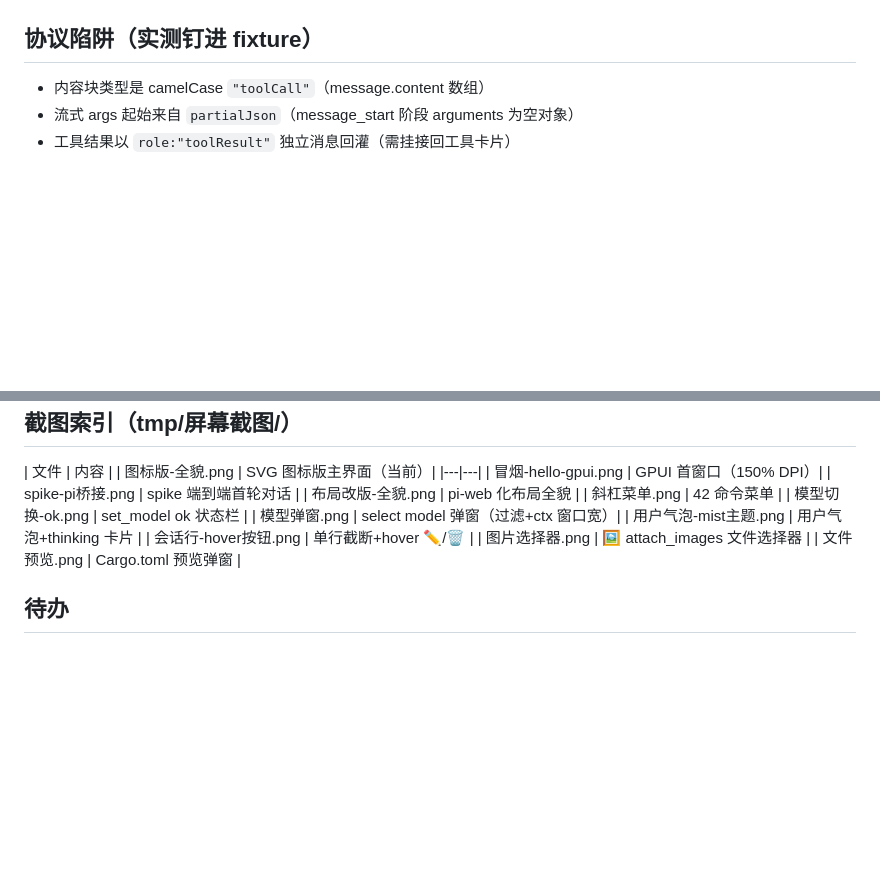
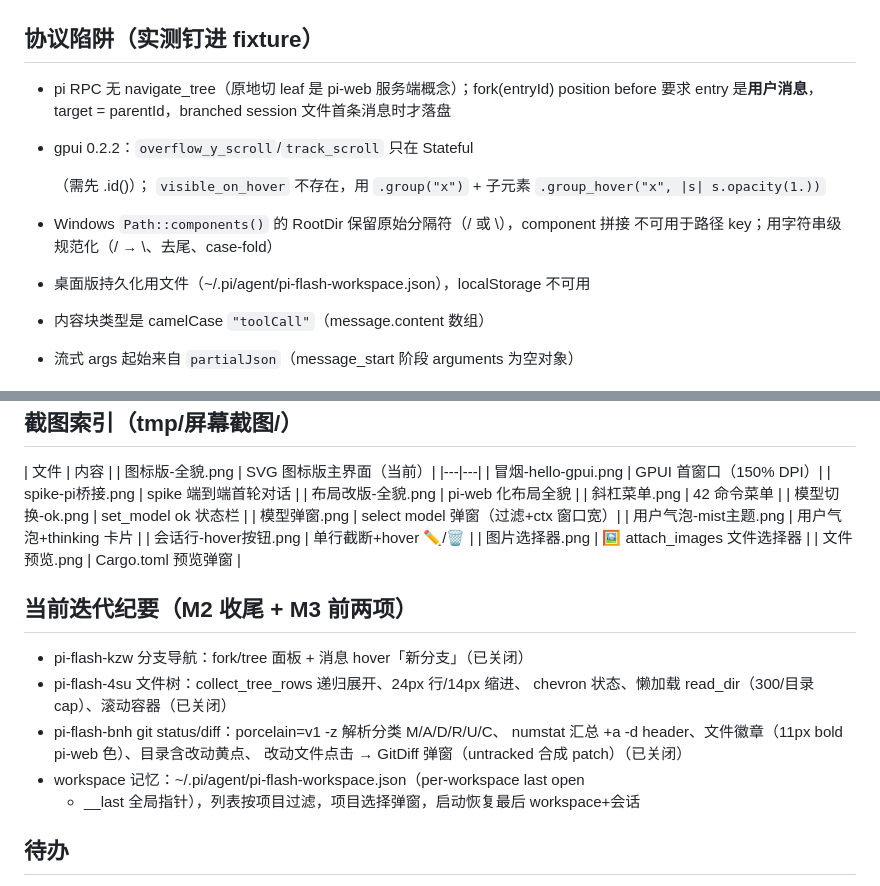
Before and after one commit to danielbill/pi-flash, a Markdown page: progress.md, 2 parts joined by grey strips. Rendered like a GitHub page; blank space fills up the shorter version.

Commit message:
docs: progress.md M2/M3 iteration notes + protocol traps

```diff
--- a/progress.md
+++ b/progress.md
@@ -18,6 +18,14 @@
 - 功能已通：流式聊天/steer/中断/图片发送、Markdown+高亮、thinking 折叠、工具卡片、会话管理/改名/删除、模型切换、thinking 循环、斜杠/@ 菜单、文件预览、**fork 分支**
 - 测试：32 全绿（pi-link 25 + markdown 7）
 ## 协议陷阱（实测钉进 fixture）
+
+- pi RPC 无 navigate_tree（原地切 leaf 是 pi-web 服务端概念）；fork(entryId) position
+  before 要求 entry 是**用户消息**，target = parentId，branched session 文件首条消息时才落盘
+- gpui 0.2.2：`overflow_y_scroll`/`track_scroll` 只在 Stateful<Div>（需先 .id()）；
+  `visible_on_hover` 不存在，用 `.group("x")` + 子元素 `.group_hover("x", |s| s.opacity(1.))`
+- Windows `Path::components()` 的 RootDir 保留原始分隔符（/ 或 \），component 拼接
+  不可用于路径 key；用字符串级规范化（/ → \、去尾、case-fold）
+- 桌面版持久化用文件（~/.pi/agent/pi-flash-workspace.json），localStorage 不可用
 
 - 内容块类型是 camelCase `"toolCall"`（message.content 数组）
 - 流式 args 起始来自 `partialJson`（message_start 阶段 arguments 为空对象）
@@ -41,6 +49,17 @@
 | 会话行-hover按钮.png | 单行截断+hover ✏/🗑 |
 | 图片选择器.png | 🖼 attach_images 文件选择器 |
 | 文件预览.png | Cargo.toml 预览弹窗 |
+## 当前迭代纪要（M2 收尾 + M3 前两项）
+
+- pi-flash-kzw 分支导航：fork/tree 面板 + 消息 hover「新分支」（已关闭）
+- pi-flash-4su 文件树：collect_tree_rows 递归展开、24px 行/14px 缩进、
+  chevron 状态、懒加载 read_dir（300/目录 cap）、滚动容器（已关闭）
+- pi-flash-bnh git status/diff：porcelain=v1 -z 解析分类 M/A/D/R/U/C、
+  numstat 汇总 +a -d header、文件徽章（11px bold pi-web 色）、目录含改动黄点、
+  改动文件点击 → GitDiff 弹窗（untracked 合成 patch）（已关闭）
+- workspace 记忆：~/.pi/agent/pi-flash-workspace.json（per-workspace last open
+  + __last 全局指针），列表按项目过滤，项目选择弹窗，启动恢复最后 workspace+会话
+
 ## 待办
 
 已迁移至 beads 任务跟踪（`bd list` / `bd ready` 查看剩余工作；完成后 `bd close <id>`）。
```
